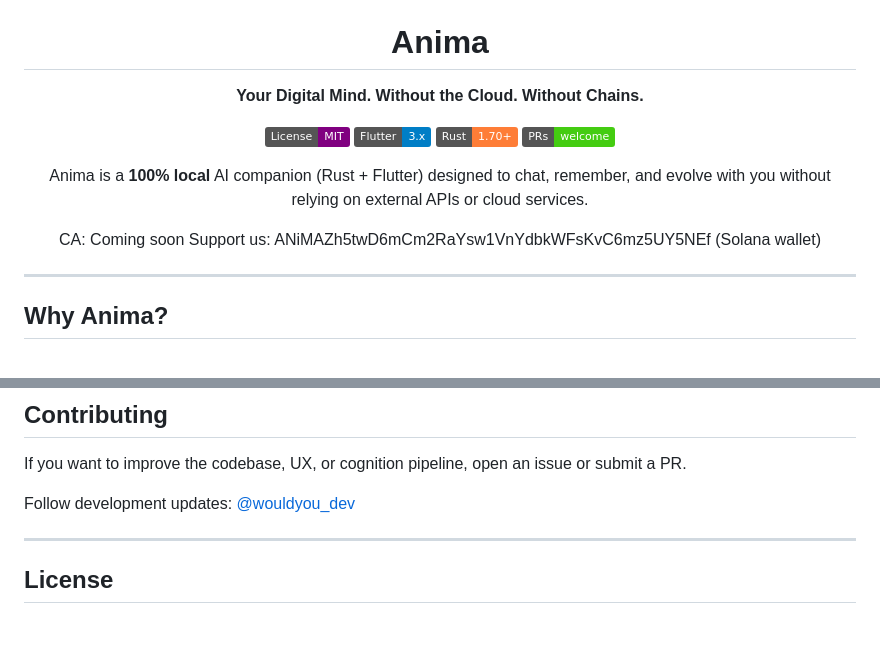
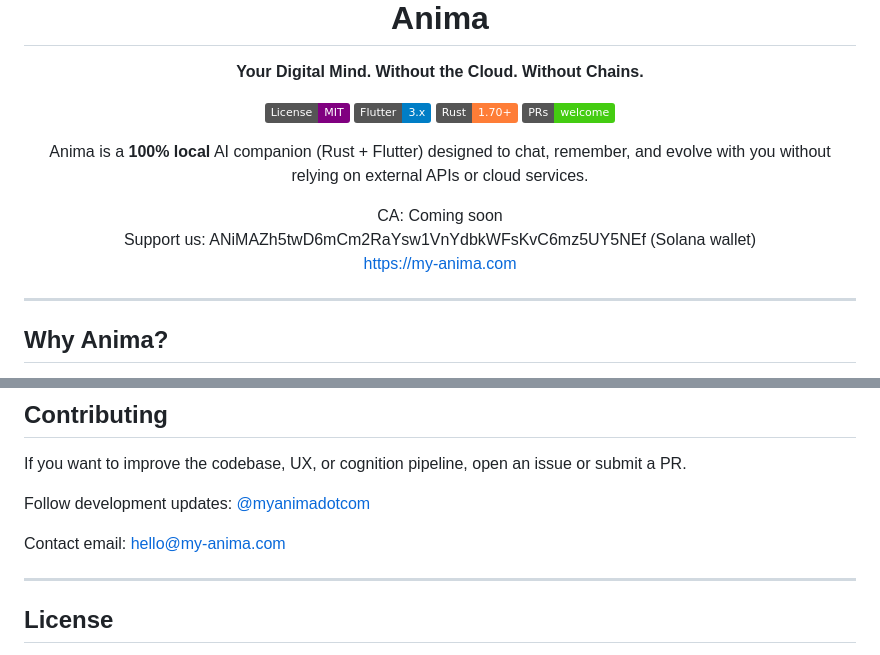
Before and after one commit to Blue8x/Anima, a Markdown page: README.md, 2 parts joined by grey strips. Drawn GitHub-style; badges without logos; blank space fills up the shorter version.

Commit message:
docs: update support, website and contact links in README

```diff
--- a/README.md
+++ b/README.md
@@ -17,4 +18,6 @@ CA: Coming soon
 Support us: ANiMAZh5twD6mCm2RaYsw1VnYdbkWFsKvC6mz5UY5NEf (Solana wallet)
+<br/>
+https://my-anima.com
 </div>
 
 ---
@@ -203,7 +206,9 @@ flutter_to_debian
 
 If you want to improve the codebase, UX, or cognition pipeline, open an issue or submit a PR.
 
-Follow development updates: [@wouldyou_dev](https://x.com/wouldyou_dev)
+Follow development updates: [@myanimadotcom](https://x.com/myanimadotcom)
+
+Contact email: hello@my-anima.com
 
 ---
 
```
Also changed, not shown: other parts of README.md (+1 -0 lines).
